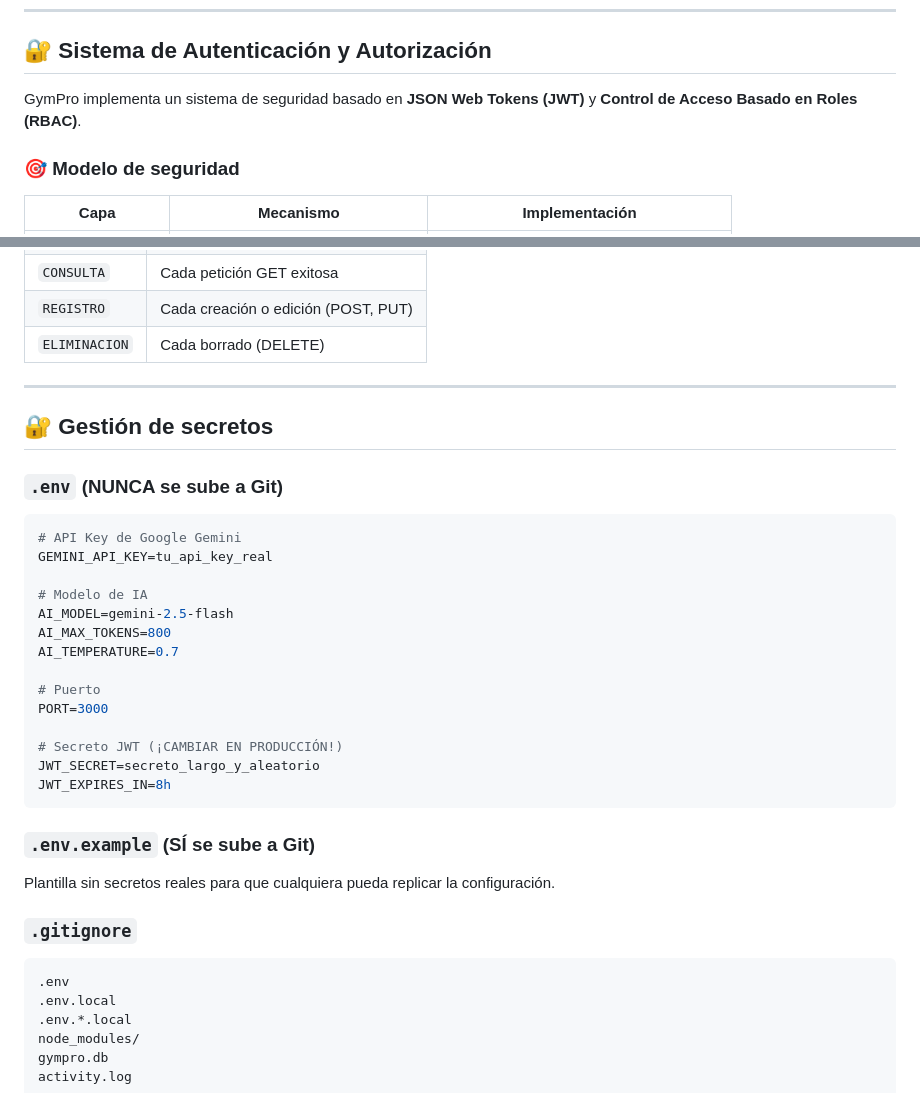
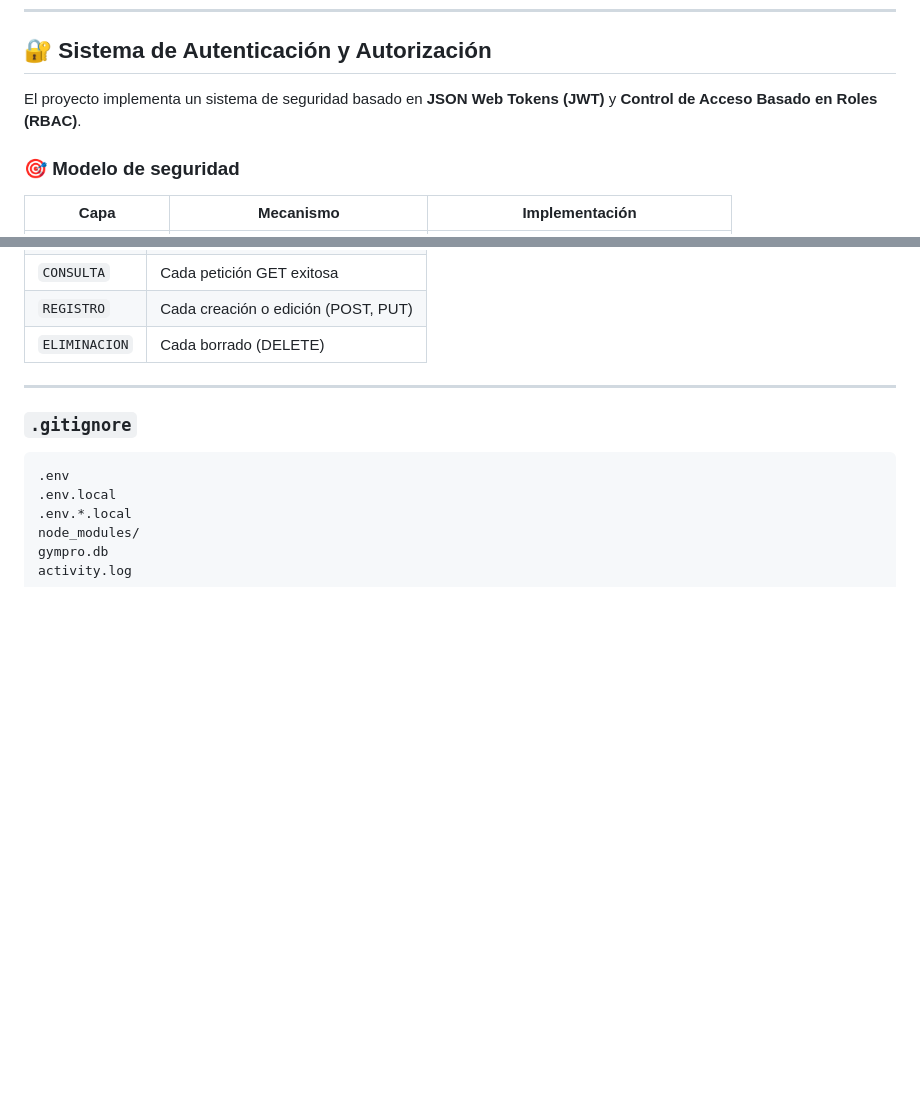
Before and after one commit to YaskCode-laboratory/GymPro, a Markdown page: docs/arquitectura.md, 2 parts joined by grey strips. Drawn GitHub-style; blank space fills up the shorter version.

Commit message:
Update authentication section and remove secrets management
Removed the 'Gestión de secretos' section and updated the authentication description.

````diff
--- a/docs/arquitectura.md
+++ b/docs/arquitectura.md
@@ -58,7 +58,7 @@ El proyecto expone una **API REST** construida sobre Express que sirve al fronte
 
 ## 🔐 Sistema de Autenticación y Autorización
 
-GymPro implementa un sistema de seguridad basado en **JSON Web Tokens (JWT)** y **Control de Acceso Basado en Roles (RBAC)**.
+El proyecto implementa un sistema de seguridad basado en **JSON Web Tokens (JWT)** y **Control de Acceso Basado en Roles (RBAC)**.
 
 ### 🎯 Modelo de seguridad
 
@@ -526,31 +526,6 @@ FECHA Y HORA | USUARIO | ACTIVIDAD | DETALLE
 
 ---
 
-## 🔐 Gestión de secretos
-
-### `.env` (NUNCA se sube a Git)
-
-```bash
-# API Key de Google Gemini
-GEMINI_API_KEY=tu_api_key_real
-
-# Modelo de IA
-AI_MODEL=gemini-2.5-flash
-AI_MAX_TOKENS=800
-AI_TEMPERATURE=0.7
-
-# Puerto
-PORT=3000
-
-# Secreto JWT (¡CAMBIAR EN PRODUCCIÓN!)
-JWT_SECRET=secreto_largo_y_aleatorio
-JWT_EXPIRES_IN=8h
-```
-
-### `.env.example` (SÍ se sube a Git)
-
-Plantilla sin secretos reales para que cualquiera pueda replicar la configuración.
-
 ### `.gitignore`
 
 ```
````
